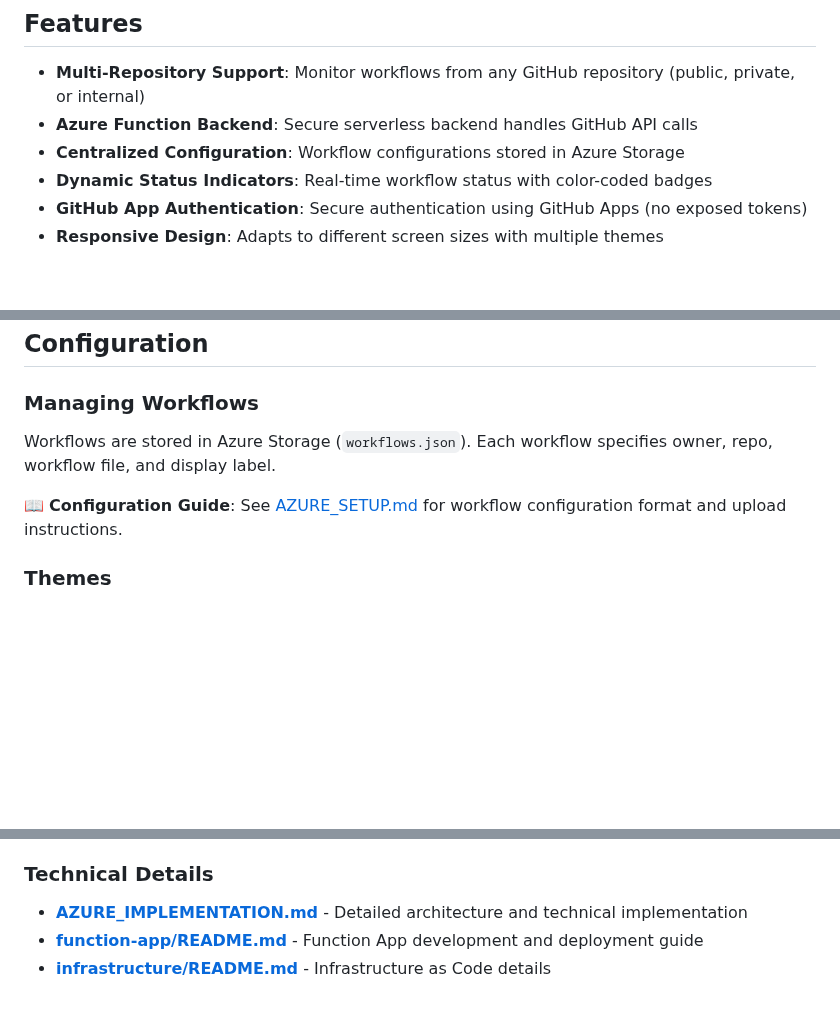
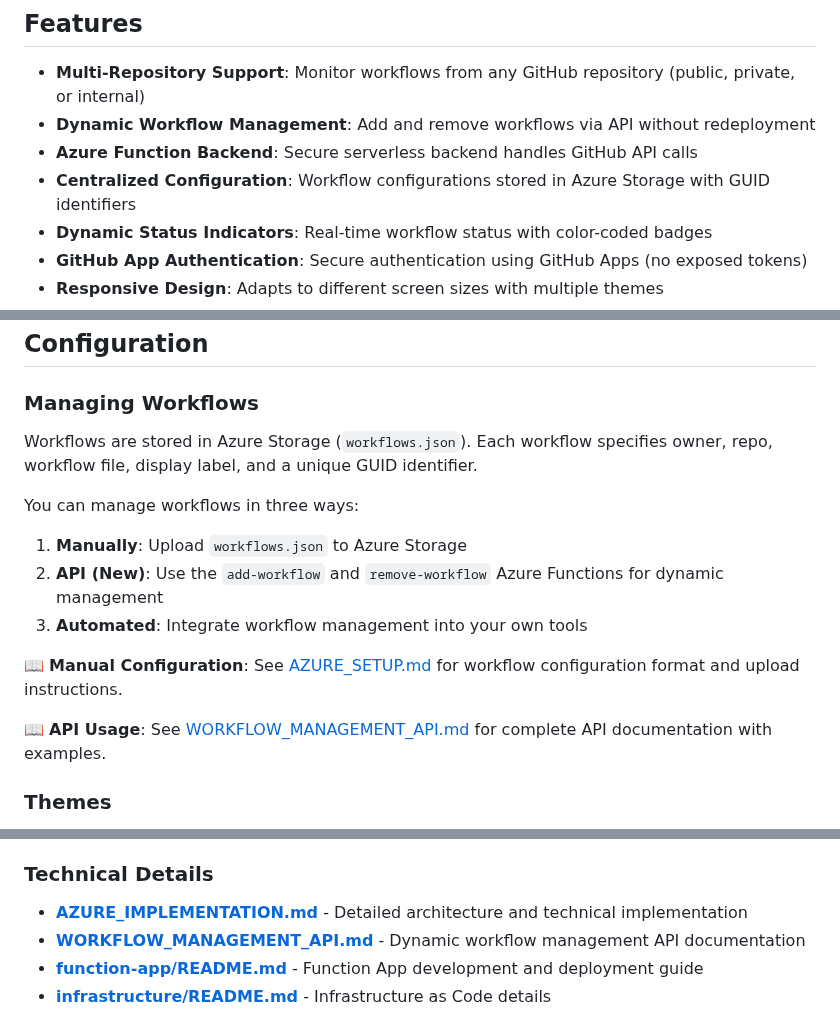
Before and after one commit to djredman99-org/pages-actions-dashboard, a Markdown page: README.md, 3 parts joined by grey strips. Rendered like a GitHub page; blank space fills up the shorter version.

```diff
--- a/README.md
+++ b/README.md
@@ -5,8 +5,9 @@ A GitHub Pages site that serves as a centralized dashboard for monitoring GitHub
 ## Features
 
 - **Multi-Repository Support**: Monitor workflows from any GitHub repository (public, private, or internal)
+- **Dynamic Workflow Management**: Add and remove workflows via API without redeployment
 - **Azure Function Backend**: Secure serverless backend handles GitHub API calls
-- **Centralized Configuration**: Workflow configurations stored in Azure Storage
+- **Centralized Configuration**: Workflow configurations stored in Azure Storage with GUID identifiers
 - **Dynamic Status Indicators**: Real-time workflow status with color-coded badges
 - **GitHub App Authentication**: Secure authentication using GitHub Apps (no exposed tokens)
 - **Responsive Design**: Adapts to different screen sizes with multiple themes
@@ -48,9 +49,16 @@ Your dashboard will be available at `https://{your-username}.github.io/pages-act
 
 ### Managing Workflows
 
-Workflows are stored in Azure Storage (`workflows.json`). Each workflow specifies owner, repo, workflow file, and display label.
+Workflows are stored in Azure Storage (`workflows.json`). Each workflow specifies owner, repo, workflow file, display label, and a unique GUID identifier.
 
-📖 **Configuration Guide**: See [AZURE_SETUP.md](AZURE_SETUP.md#step-6-upload-workflow-configuration) for workflow configuration format and upload instructions.
+You can manage workflows in three ways:
+1. **Manually**: Upload `workflows.json` to Azure Storage
+2. **API (New)**: Use the `add-workflow` and `remove-workflow` Azure Functions for dynamic management
+3. **Automated**: Integrate workflow management into your own tools
+
+📖 **Manual Configuration**: See [AZURE_SETUP.md](AZURE_SETUP.md#step-6-upload-workflow-configuration) for workflow configuration format and upload instructions.
+
+📖 **API Usage**: See [WORKFLOW_MANAGEMENT_API.md](WORKFLOW_MANAGEMENT_API.md) for complete API documentation with examples.
 
 ### Themes
 
@@ -78,6 +86,7 @@ Dashboard refreshes every 5 minutes by default. To change the interval, edit `pa
 
 ### Technical Details
 - **[AZURE_IMPLEMENTATION.md](AZURE_IMPLEMENTATION.md)** - Detailed architecture and technical implementation
+- **[WORKFLOW_MANAGEMENT_API.md](WORKFLOW_MANAGEMENT_API.md)** - Dynamic workflow management API documentation
 - **[function-app/README.md](function-app/README.md)** - Function App development and deployment guide
 - **[infrastructure/README.md](infrastructure/README.md)** - Infrastructure as Code details
 
```
Also changed, not shown: WORKFLOW_MANAGEMENT_API.md (added, +532 -0 lines), function-app/README.md (+104 -0 lines).
